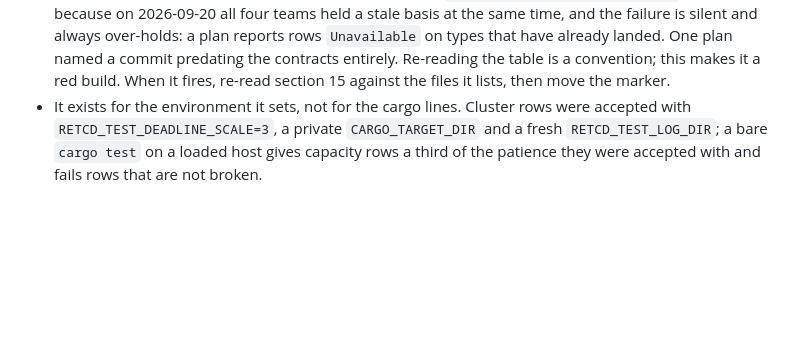
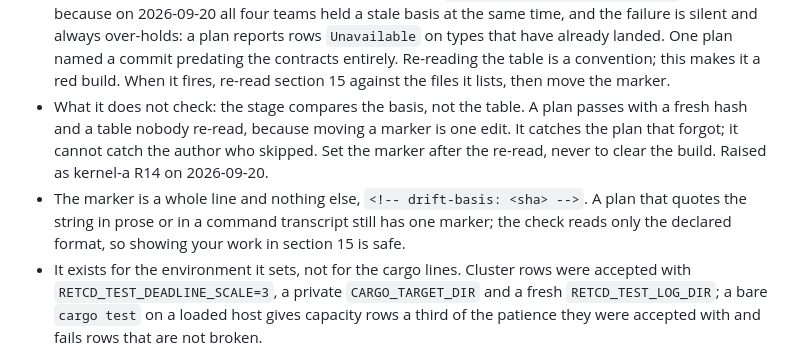
Before and after one commit to achieveai/rDB, a Markdown page: AGENTS.md, the part around the change. GitHub-like rendering; blank space fills up the shorter version.

Commit message:
docs: state what the drift stage does not check
It compares the basis commit, not the table. A plan passes with a fresh hash
and a table nobody re-derived, because moving a marker is one edit. It catches
the author who forgot; it cannot catch the author who skipped. Raised by the
kernel-a planner as its own R14, which is the right place for it to come from.

Also documents the marker format, since the check now reads a whole line and a
plan may safely quote the string in its section 15 transcript.

```diff
--- a/AGENTS.md
+++ b/AGENTS.md
@@ -39,6 +39,13 @@ Read by Codex, GitHub Copilot, Hermes and other agents. Claude Code reads it thr
   `Unavailable` on types that have already landed. One plan named a commit predating the
   contracts entirely. Re-reading the table is a convention; this makes it a red build. When it
   fires, re-read section 15 against the files it lists, then move the marker.
+- What it does not check: the stage compares the basis, not the table. A plan passes with a
+  fresh hash and a table nobody re-read, because moving a marker is one edit. It catches the
+  plan that forgot; it cannot catch the author who skipped. Set the marker after the re-read,
+  never to clear the build. Raised as kernel-a R14 on 2026-09-20.
+- The marker is a whole line and nothing else, `<!-- drift-basis: <sha> -->`. A plan that quotes
+  the string in prose or in a command transcript still has one marker; the check reads only the
+  declared format, so showing your work in section 15 is safe.
 - It exists for the environment it sets, not for the cargo lines. Cluster rows were accepted
   with `RETCD_TEST_DEADLINE_SCALE=3`, a private `CARGO_TARGET_DIR` and a fresh
   `RETCD_TEST_LOG_DIR`; a bare `cargo test` on a loaded host gives capacity rows a third of the
```
